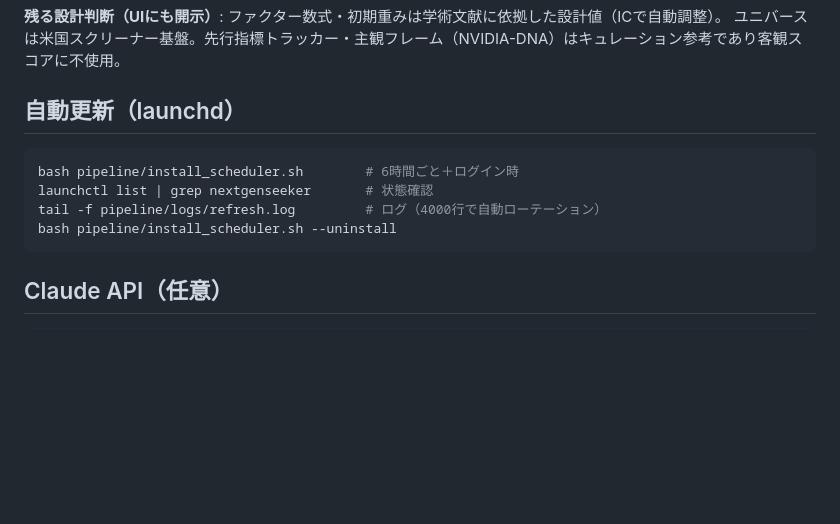
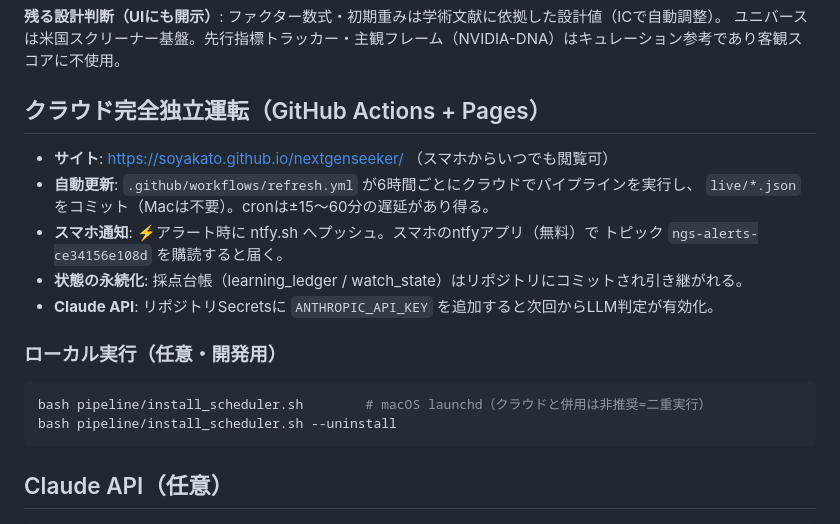
Before and after one commit to soyakato/nextgenseeker, a Markdown page: README.md, the part around the change. GitHub-like rendering; blank space fills up the shorter version.

Commit message:
docs: cloud deployment section
Co-Authored-By: Claude Fable 5 <noreply@anthropic.com>

````diff
--- a/README.md
+++ b/README.md
@@ -46,12 +46,20 @@ Yahooスクリーナー和集合 ──→ 客観ユニバース（毎回自動
 **残る設計判断（UIにも開示）**: ファクター数式・初期重みは学術文献に依拠した設計値（ICで自動調整）。
 ユニバースは米国スクリーナー基盤。先行指標トラッカー・主観フレーム（NVIDIA-DNA）はキュレーション参考であり客観スコアに不使用。
 
-## 自動更新（launchd）
+## クラウド完全独立運転（GitHub Actions + Pages）
+
+- **サイト**: https://soyakato.github.io/nextgenseeker/ （スマホからいつでも閲覧可）
+- **自動更新**: `.github/workflows/refresh.yml` が6時間ごとにクラウドでパイプラインを実行し、
+  `live/*.json` をコミット（Macは不要）。cronは±15〜60分の遅延があり得る。
+- **スマホ通知**: ⚡アラート時に ntfy.sh へプッシュ。スマホのntfyアプリ（無料）で
+  トピック `ngs-alerts-ce34156e108d` を購読すると届く。
+- **状態の永続化**: 採点台帳（learning_ledger / watch_state）はリポジトリにコミットされ引き継がれる。
+- **Claude API**: リポジトリSecretsに `ANTHROPIC_API_KEY` を追加すると次回からLLM判定が有効化。
+
+### ローカル実行（任意・開発用）
 
 ```bash
-bash pipeline/install_scheduler.sh        # 6時間ごと＋ログイン時
-launchctl list | grep nextgenseeker       # 状態確認
-tail -f pipeline/logs/refresh.log         # ログ（4000行で自動ローテーション）
+bash pipeline/install_scheduler.sh        # macOS launchd（クラウドと併用は非推奨=二重実行）
 bash pipeline/install_scheduler.sh --uninstall
 ```
 
````
